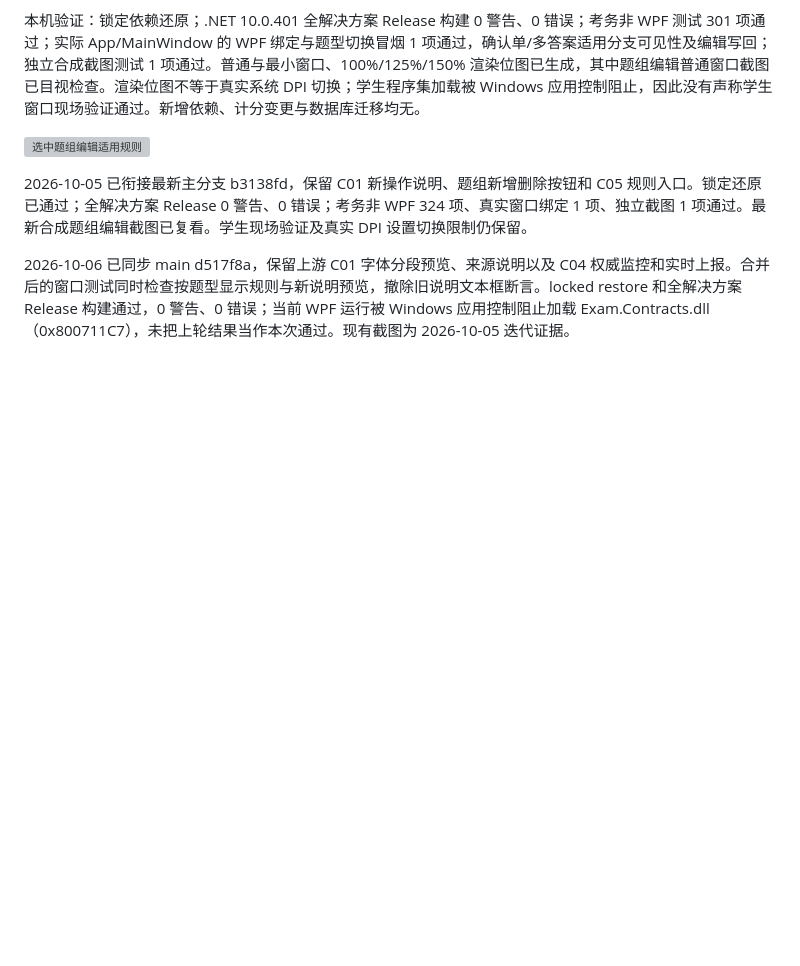
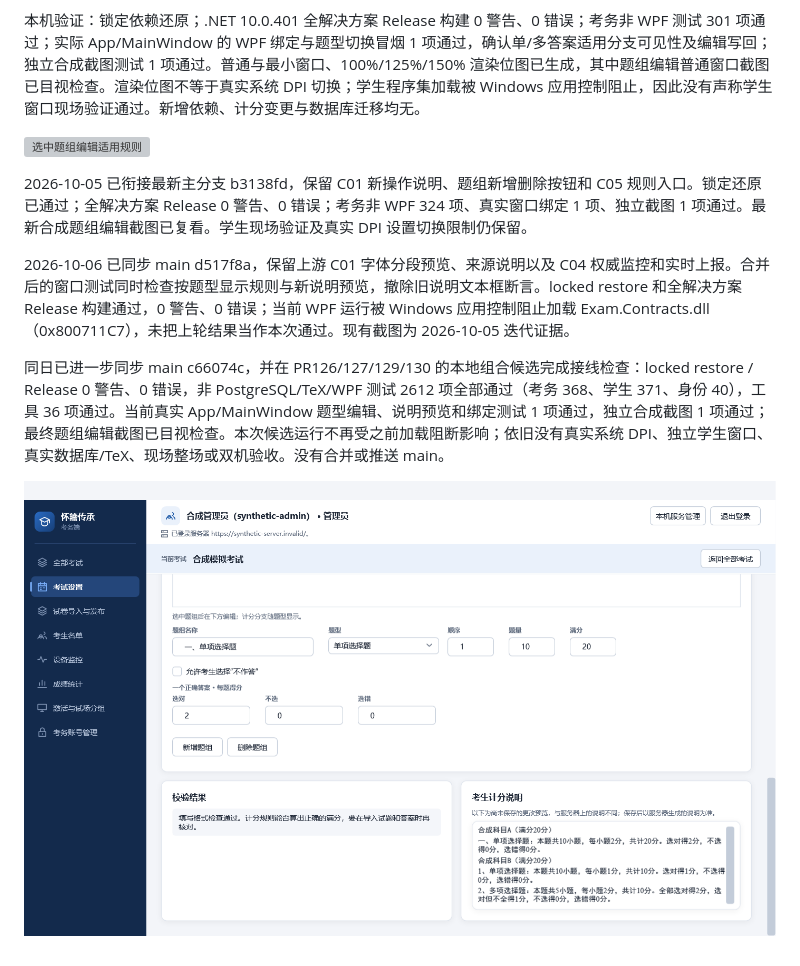
Before and after one commit to yeyiwen2006/huaizhou-exam-system, a Markdown page: docs/operations/readable-settings.md, the part around the change. GitHub-like rendering; pictures changed too: docs/screenshots/c02-group-editor-20261006.png (added); blank space fills up the shorter version; grey boxes are pictures that could not be loaded.

Commit message:
记录题组编辑最终截图及汇总回归

```diff
--- a/docs/operations/readable-settings.md
+++ b/docs/operations/readable-settings.md
@@ -12,3 +12,7 @@ requirements.md 明确不另设考试类别。学生考试卡片删除旧类别
 2026-10-05 已衔接最新主分支 b3138fd，保留 C01 新操作说明、题组新增删除按钮和 C05 规则入口。锁定还原已通过；全解决方案 Release 0 警告、0 错误；考务非 WPF 324 项、真实窗口绑定 1 项、独立截图 1 项通过。最新合成题组编辑截图已复看。学生现场验证及真实 DPI 设置切换限制仍保留。
 
 2026-10-06 已同步 main d517f8a，保留上游 C01 字体分段预览、来源说明以及 C04 权威监控和实时上报。合并后的窗口测试同时检查按题型显示规则与新说明预览，撤除旧说明文本框断言。locked restore 和全解决方案 Release 构建通过，0 警告、0 错误；当前 WPF 运行被 Windows 应用控制阻止加载 Exam.Contracts.dll（0x800711C7），未把上轮结果当作本次通过。现有截图为 2026-10-05 迭代证据。
+
+同日已进一步同步 main c66074c，并在 PR126/127/129/130 的本地组合候选完成接线检查：locked restore / Release 0 警告、0 错误，非 PostgreSQL/TeX/WPF 测试 2612 项全部通过（考务 368、学生 371、身份 40），工具 36 项通过。当前真实 App/MainWindow 题型编辑、说明预览和绑定测试 1 项通过，独立合成截图 1 项通过；最终题组编辑截图已目视检查。本次候选运行不再受之前加载阻断影响；依旧没有真实系统 DPI、独立学生窗口、真实数据库/TeX、现场整场或双机验收。没有合并或推送 main。
+
+![合成数据：题组编辑及上游字体预览](../screenshots/c02-group-editor-20261006.png)
```
